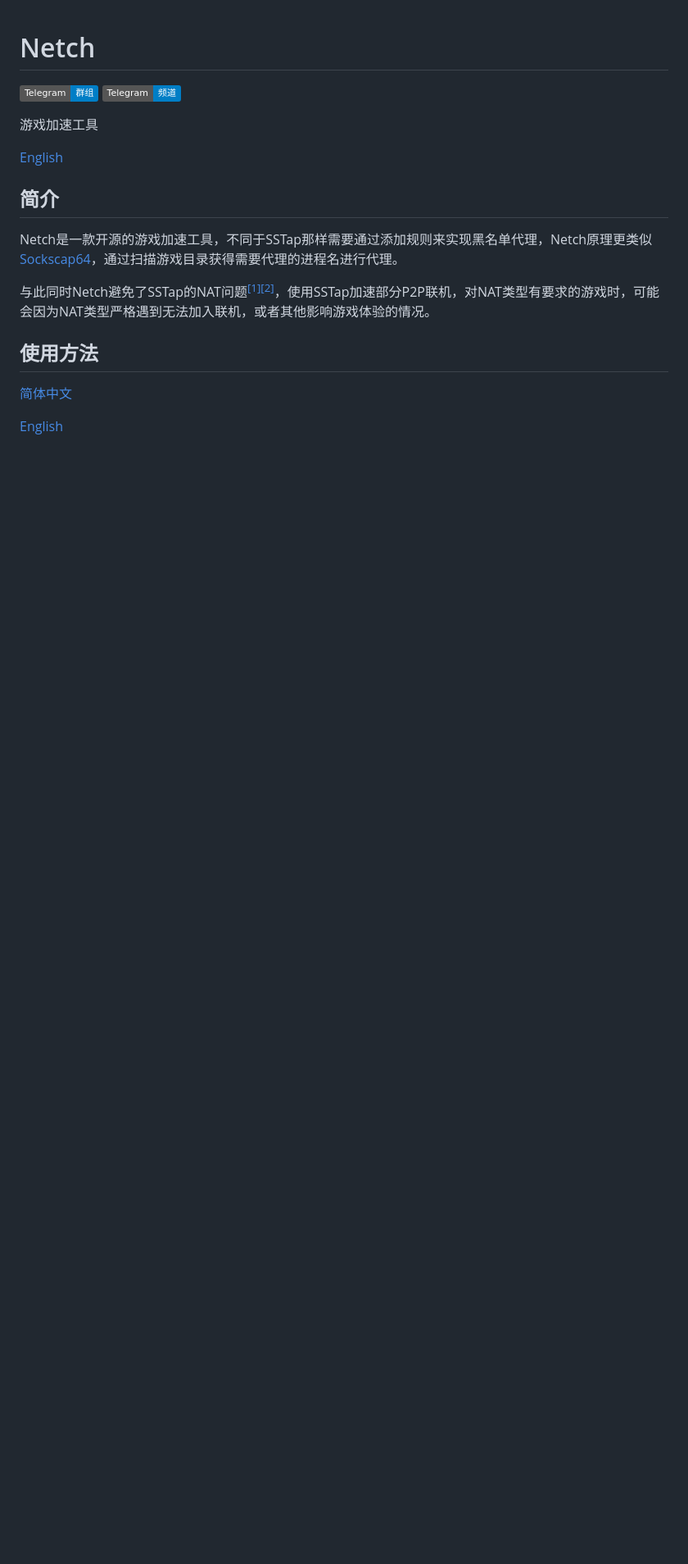
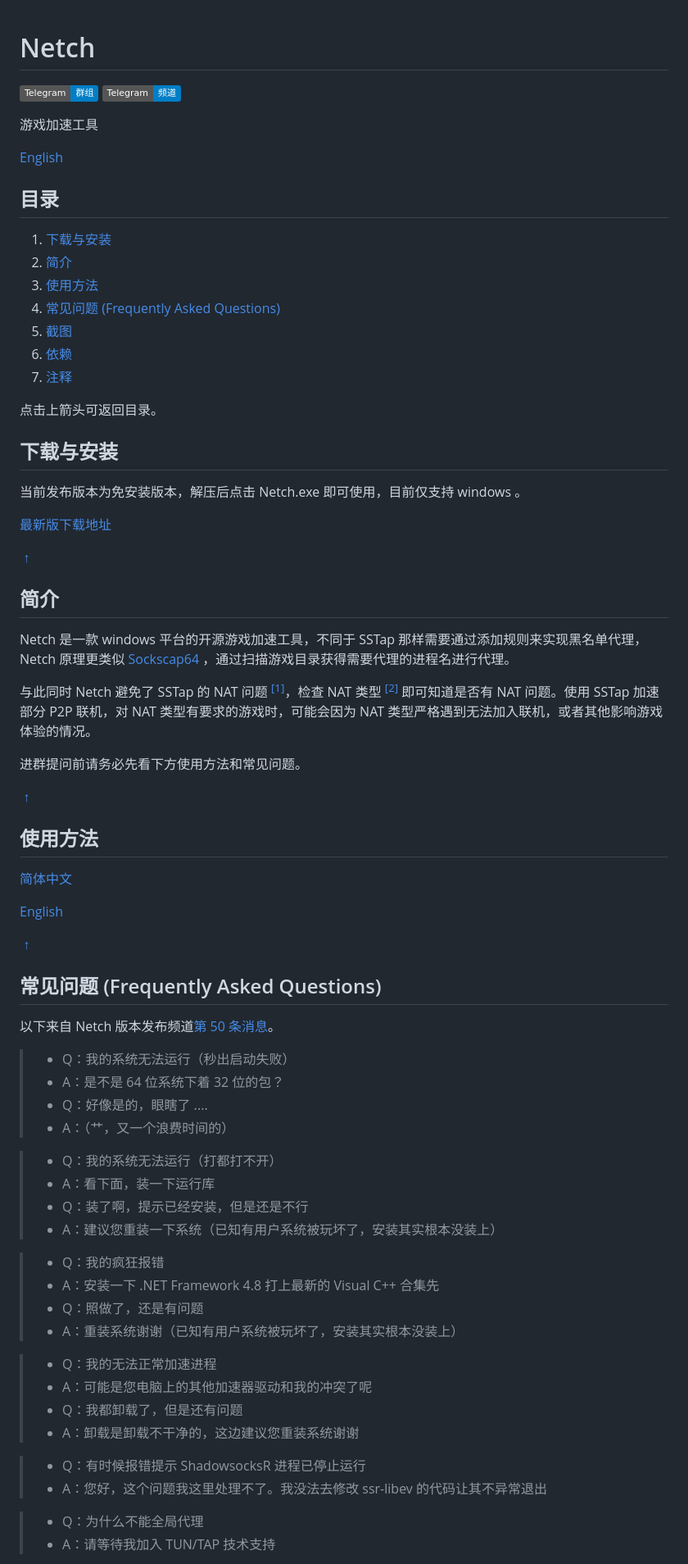
Before and after one commit to netchx/netch, a Markdown page: docs/README.zh-Hans.md, the part around one of its changes. Shown at 82% size. GitHub-like rendering; badges without logos; blank space fills up the shorter version.

Commit message:
Fix README.md, README.zh-Hans.md, usage.zh-Hans.md

```diff
--- a/docs/README.zh-Hans.md
+++ b/docs/README.zh-Hans.md
@@ -7,11 +7,35 @@
 
 [English](../README.md)
 
+## 目录
+
+1. [下载与安装](#下载与安装)
+2. [简介](#简介)
+3. [使用方法](#使用方法)
+4. [常见问题 \(Frequently Asked Questions\)](#常见问题-frequently-asked-questions)
+5. [截图](#截图)
+6. [依赖](#依赖)
+7. [注释](#注释)
+
+点击上箭头可返回目录。
+
+## 下载与安装
+
+当前发布版本为免安装版本，解压后点击 Netch.exe 即可使用，目前仅支持 windows 。
+
+[最新版下载地址](https://github.com/netchx/Netch/releases/latest)
+
+<escape><a href = "#目录">&nbsp;↑&nbsp;</a></escape>
+
 ## 简介
 
-Netch是一款开源的游戏加速工具，不同于SSTap那样需要通过添加规则来实现黑名单代理，Netch原理更类似[Sockscap64](https://www.sockscap64.com/homepage/)，通过扫描游戏目录获得需要代理的进程名进行代理。
+Netch 是一款 windows 平台的开源游戏加速工具，不同于 SSTap 那样需要通过添加规则来实现黑名单代理， Netch 原理更类似 [Sockscap64](https://www.sockscap64.com/homepage/) ，通过扫描游戏目录获得需要代理的进程名进行代理。
 
-与此同时Netch避免了SSTap的NAT问题<escape><a name = "ref_1_s"><a href="#ref_1_d"><sup>[1]</sup></a></a><a name = "ref_2_s"><a href="#ref_2_d"><sup>[2]</sup></a></a></escape>，使用SSTap加速部分P2P联机，对NAT类型有要求的游戏时，可能会因为NAT类型严格遇到无法加入联机，或者其他影响游戏体验的情况。
+与此同时 Netch 避免了 SSTap 的 NAT 问题 <escape><a name = "ref_1_s"><a href="#ref_1_d"><sup>[1]</sup></a></a></escape>，检查 NAT 类型 <escape><a name = "ref_2_s"><a href="#ref_2_d"><sup>[2]</sup></a></a></escape> 即可知道是否有 NAT 问题。使用 SSTap 加速部分 P2P 联机，对 NAT 类型有要求的游戏时，可能会因为 NAT 类型严格遇到无法加入联机，或者其他影响游戏体验的情况。
+
+进群提问前请务必先看下方使用方法和常见问题。
+
+<escape><a href = "#目录">&nbsp;↑&nbsp;</a></escape>
 
 ## 使用方法
 
@@ -19,3 +43,35 @@ Netch是一款开源的游戏加速工具，不同于SSTap那样需要通过添
 
 [English](usage.en.md)
 
+<escape><a href = "#目录">&nbsp;↑&nbsp;</a></escape>
+
+## 常见问题 (Frequently Asked Questions)
+
+以下来自 Netch 版本发布频道[第 50 条消息](https://t.me/NetchXChannel/50)。
+
+>- Q：我的系统无法运行（秒出启动失败）
+>- A：是不是 64 位系统下着 32 位的包？
+>- Q：好像是的，眼瞎了 ....
+>- A：（艹，又一个浪费时间的）
+
+>- Q：我的系统无法运行（打都打不开）
+>- A：看下面，装一下运行库
+>- Q：装了啊，提示已经安装，但是还是不行
+>- A：建议您重装一下系统（已知有用户系统被玩坏了，安装其实根本没装上）
+
+>- Q：我的疯狂报错
+>- A：安装一下 .NET Framework 4.8 打上最新的 Visual C++ 合集先
+>- Q：照做了，还是有问题
+>- A：重装系统谢谢（已知有用户系统被玩坏了，安装其实根本没装上）
+
+>- Q：我的无法正常加速进程
+>- A：可能是您电脑上的其他加速器驱动和我的冲突了呢
+>- Q：我都卸载了，但是还有问题
+>- A：卸载是卸载不干净的，这边建议您重装系统谢谢
+
+>- Q：有时候报错提示 ShadowsocksR 进程已停止运行
+>- A：您好，这个问题我这里处理不了。我没法去修改 ssr-libev 的代码让其不异常退出
+
+>- Q：为什么不能全局代理
+>- A：请等待我加入 TUN/TAP 技术支持
+
```
Also changed, not shown: other parts of docs/README.zh-Hans.md (+13 -0 lines), docs/usage.zh-Hans.md (+16 -16 lines), docs/screenshots/main_en.png (added), 1 other file.
